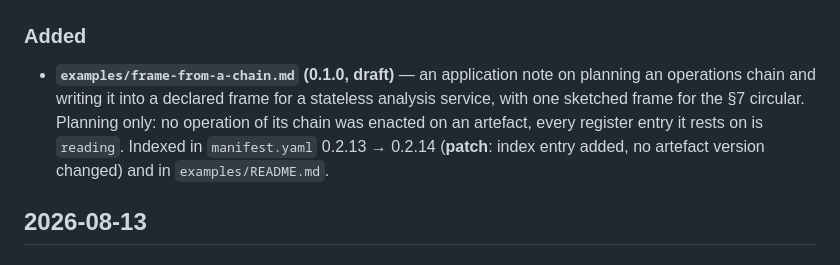
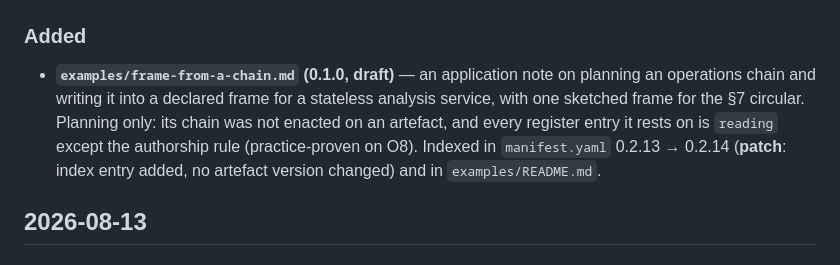
Before and after one commit to mentalpinG-Ops/art-ops, a Markdown page: CHANGELOG.md, the part around the change. Rendered like a GitHub page.

```diff
--- a/CHANGELOG.md
+++ b/CHANGELOG.md
@@ -26,8 +26,9 @@ need to adapt.
 
 - **`examples/frame-from-a-chain.md` (0.1.0, draft)** — an application note on planning an
   operations chain and writing it into a declared frame for a stateless analysis service, with
-  one sketched frame for the §7 circular. Planning only: no operation of its chain was enacted
-  on an artefact, every register entry it rests on is `reading`. Indexed in `manifest.yaml`
+  one sketched frame for the §7 circular. Planning only: its chain was not enacted on an
+  artefact, and every register entry it rests on is `reading` except the authorship rule
+  (practice-proven on O8). Indexed in `manifest.yaml`
   0.2.13 → 0.2.14 (**patch**: index entry added, no artefact version changed) and in
   `examples/README.md`.
 
```
Also changed, not shown: examples/frame-from-a-chain.md (+23 -15 lines).
